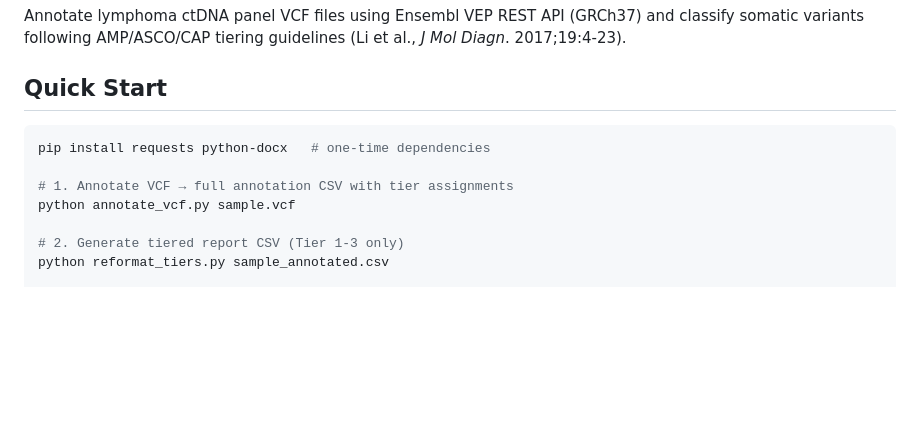
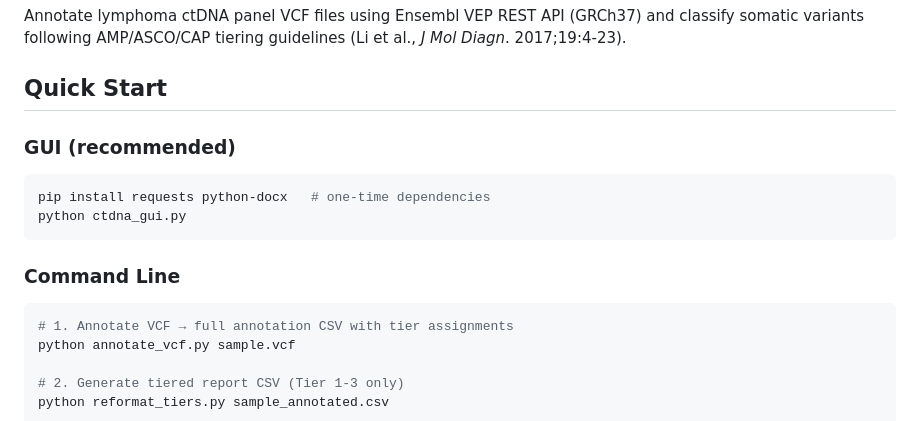
Before and after one commit to whopark/ctDNA, a Markdown page: README.md, the part around one of its changes. Rendered like a GitHub page; blank space fills up the shorter version.

````diff
--- a/README.md
+++ b/README.md
@@ -4,9 +4,16 @@ Annotate lymphoma ctDNA panel VCF files using Ensembl VEP REST API (GRCh37) and
 
 ## Quick Start
 
+### GUI (recommended)
+
 ```bash
 pip install requests python-docx   # one-time dependencies
+python ctdna_gui.py
+```
 
+### Command Line
+
+```bash
 # 1. Annotate VCF → full annotation CSV with tier assignments
 python annotate_vcf.py sample.vcf
 
````
Also changed, not shown: other parts of README.md (+53 -0 lines).
